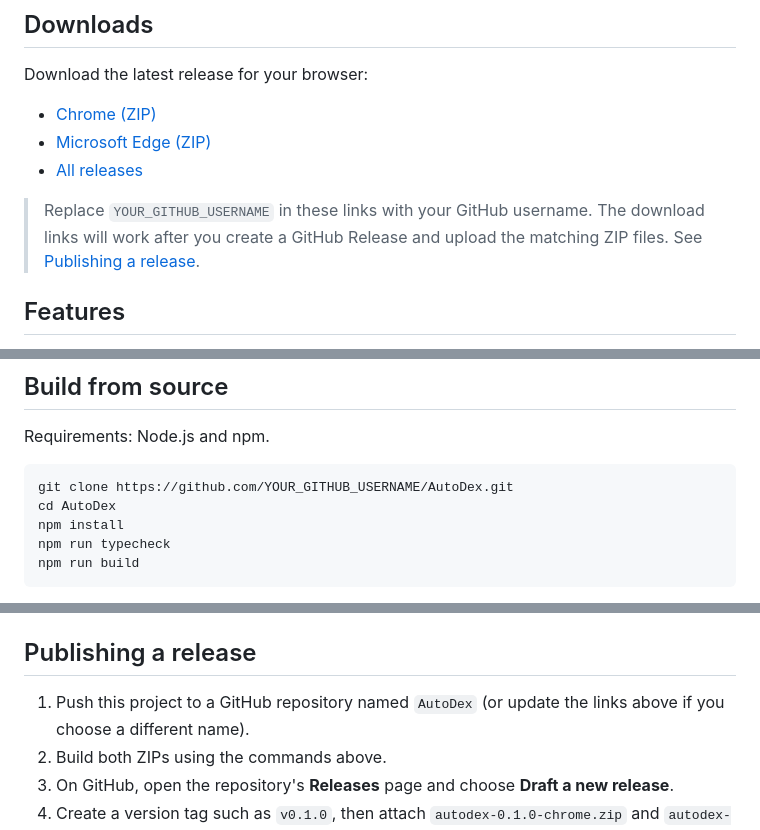
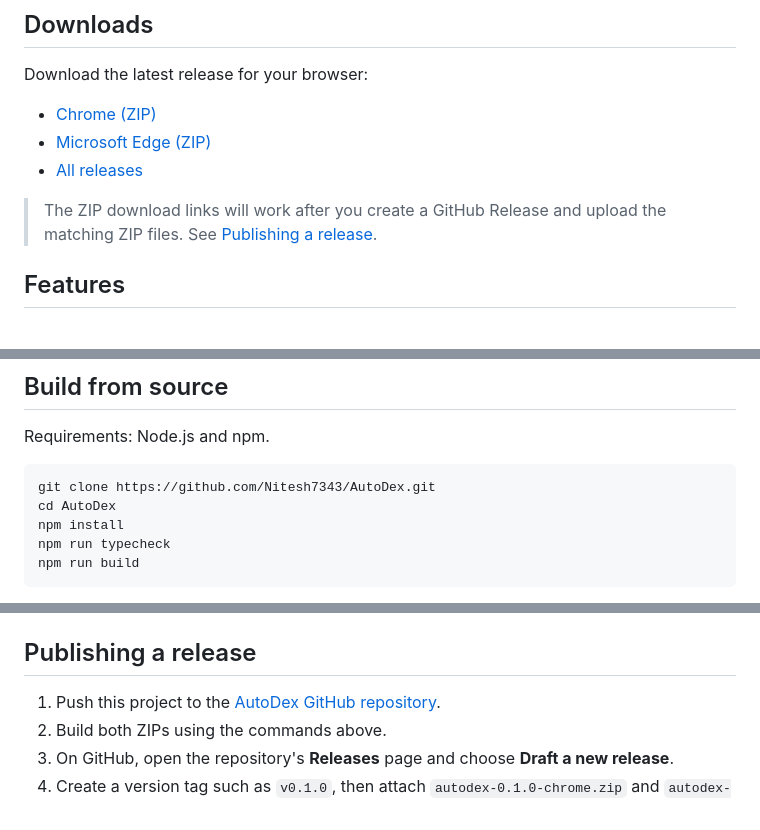
Before and after one commit to Nitesh7343/AutoDex, a Markdown page: README.md, 3 parts joined by grey strips. Drawn GitHub-style.

Commit message:
Add GitHub repository download links

````diff
--- a/README.md
+++ b/README.md
@@ -12,5 +12,5 @@ Download the latest release for your browser:
 
-> Replace `YOUR_GITHUB_USERNAME` in these links with your GitHub username. The download links will work after you create a GitHub Release and upload the matching ZIP files. See [Publishing a release](#publishing-a-release).
+> The ZIP download links will work after you create a GitHub Release and upload the matching ZIP files. See [Publishing a release](#publishing-a-release).
 
 ## Features
 
@@ -46,7 +46,7 @@ Use the links section in the popup to open or copy a saved profile/document link
 Requirements: Node.js and npm.
 
 ```sh
-git clone https://github.com/YOUR_GITHUB_USERNAME/AutoDex.git
+git clone https://github.com/Nitesh7343/AutoDex.git
 cd AutoDex
 npm install
 npm run typecheck
@@ -66,7 +66,7 @@ The packages are written to `.output/autodex-0.1.0-chrome.zip` and `.output/auto
 
 ## Publishing a release
 
-1. Push this project to a GitHub repository named `AutoDex` (or update the links above if you choose a different name).
+1. Push this project to the [AutoDex GitHub repository](https://github.com/Nitesh7343/AutoDex).
 2. Build both ZIPs using the commands above.
 3. On GitHub, open the repository's **Releases** page and choose **Draft a new release**.
 4. Create a version tag such as `v0.1.0`, then attach `autodex-0.1.0-chrome.zip` and `autodex-0.1.0-edge.zip` from `.output`.
````
Also changed, not shown: other parts of README.md (+3 -3 lines).
